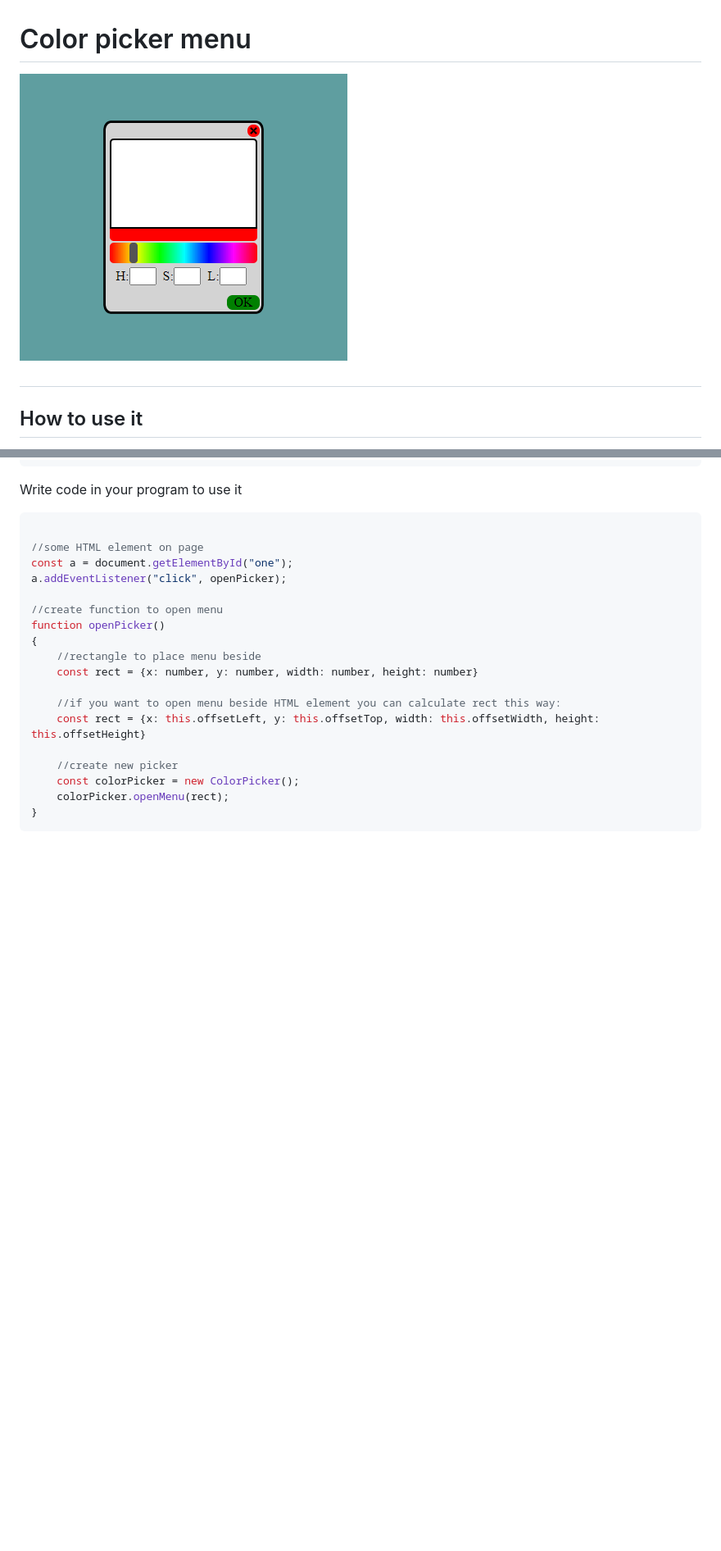
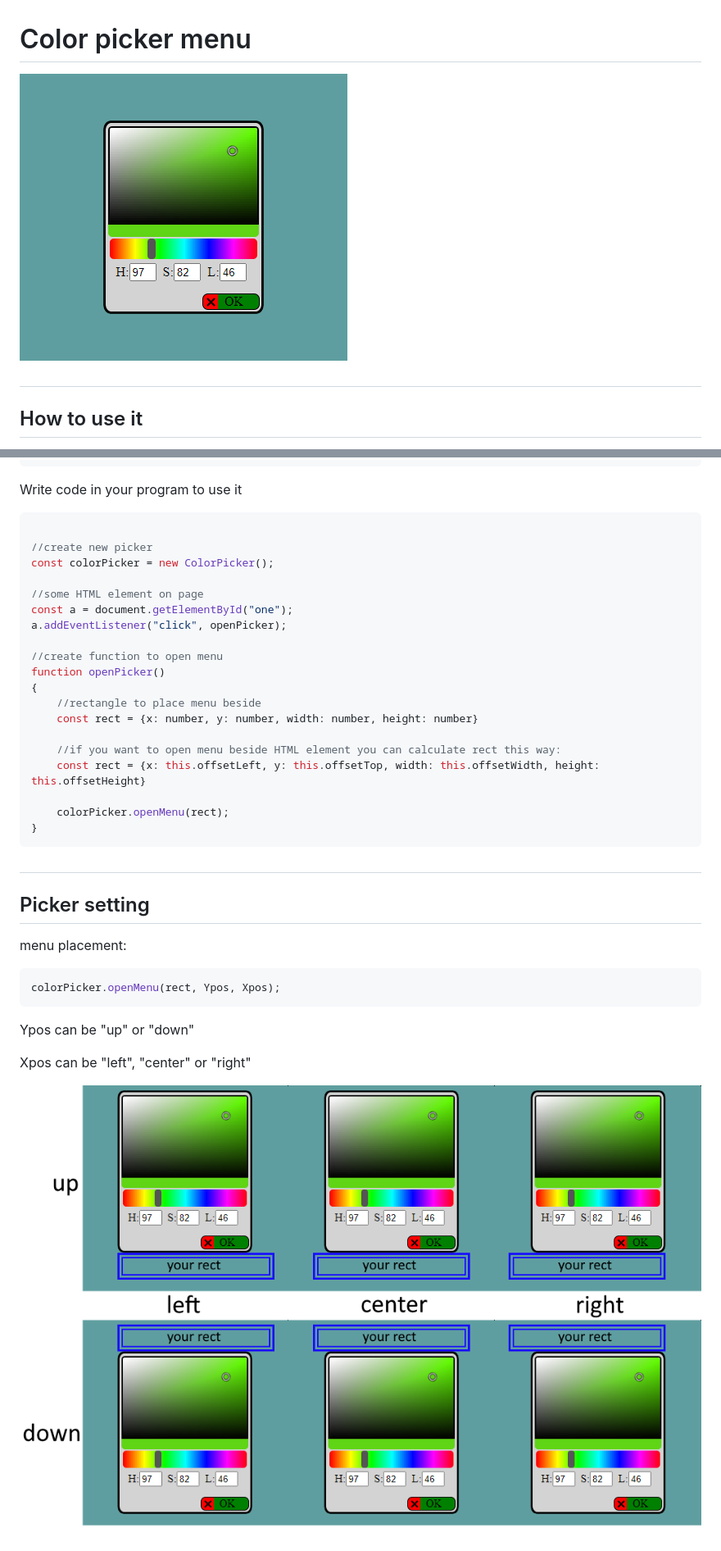
Before and after one commit to MixelTe/color-changer-menu, a Markdown page: README.md, 2 parts joined by grey strips. Shown: that part at 82% size. Rendered like a GitHub page; pictures changed too: docs/menu.png, docs/menu_place.png (added); blank space fills up the shorter version.

````diff
--- a/README.md
+++ b/README.md
@@ -30,6 +30,9 @@ Add this style to html (optional)
 Write code in your program to use it
 ```js
 
+//create new picker
+const colorPicker = new ColorPicker();
+
 //some HTML element on page
 const a = document.getElementById("one");
 a.addEventListener("click", openPicker);
@@ -43,8 +46,18 @@ function openPicker()
     //if you want to open menu beside HTML element you can calculate rect this way:
     const rect = {x: this.offsetLeft, y: this.offsetTop, width: this.offsetWidth, height: this.offsetHeight}
 
-    //create new picker
-    const colorPicker = new ColorPicker();
     colorPicker.openMenu(rect);
 }
 ```
+
+#
+## Picker setting
+menu placement:
+``` js
+colorPicker.openMenu(rect, Ypos, Xpos);
+```
+Ypos can be "up" or "down"
+
+Xpos can be "left", "center" or "right"
+
+![](/docs/menu_place.png)
````
Also changed, not shown: 1 other file.
